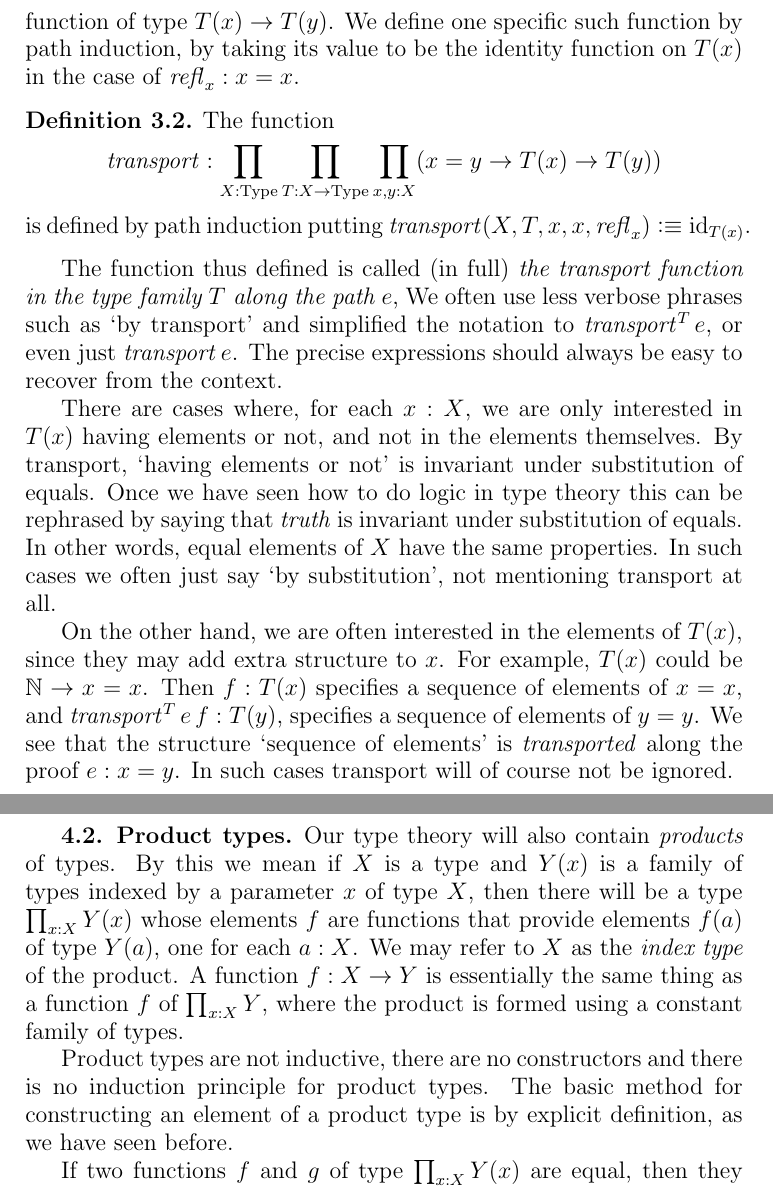
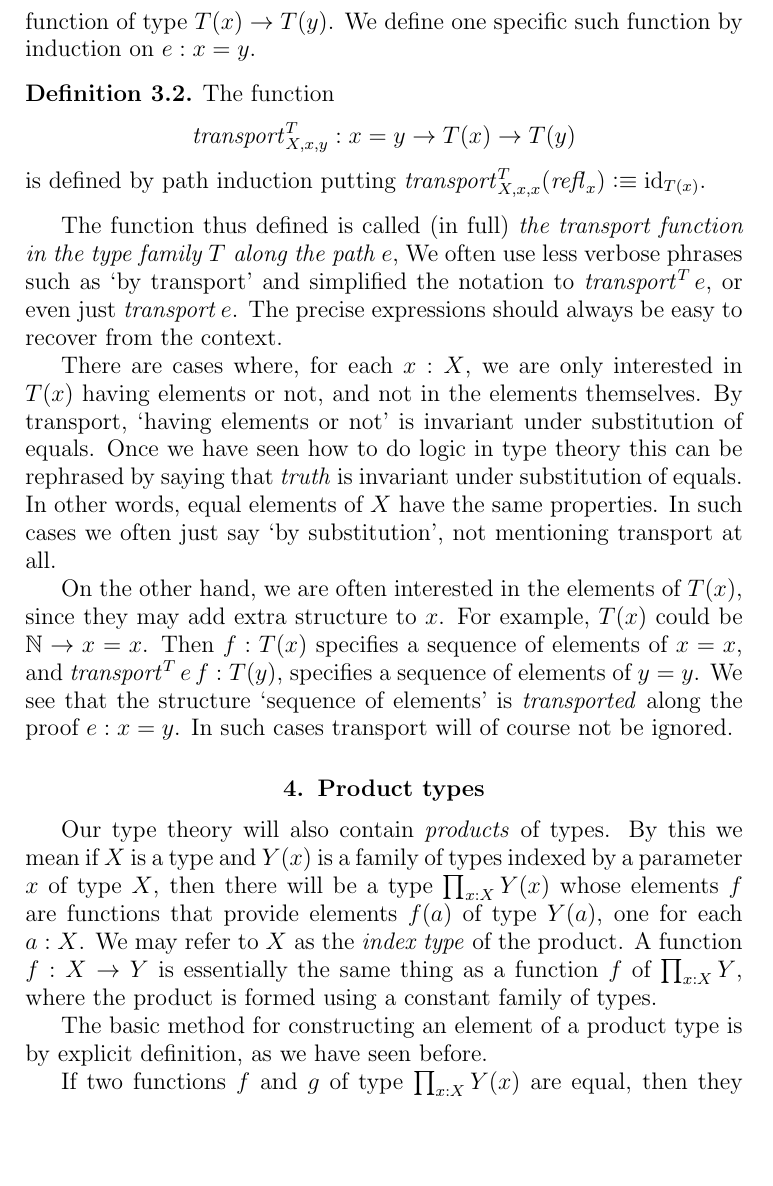
Before and after one commit to UniMath/SymmetryBook, a LaTeX thesis (book.tex, which reads intro-uf.tex): two parts of pages 13 and 15 of 71 before the commit and part of page 13 of 71 after it, the two joined at a grey line, cut so that both start at the same text, the shorter picture padded with empty space. Compiled offline with pdfLaTeX.

Commit message:
commit wip before pull

```diff
--- a/intro-uf.tex
+++ b/intro-uf.tex
@@ -132,13 +132,12 @@ abbreviate $(\trans_{a,b,c}(p))(q)$ as $p*q$.
 Associativity of transitivity is formulated and established similarly.  We leave that as an exercise.
 
 One frequent use of elements of identity types is in \emph{substitution}.  Let $X$ be a type, and let $T(x)$ be a family of types depending on a
-parameter $x:X$.  Suppose $x,y:X$ and $e:x=y$.  Then there is a function of type $T(x) \to T(y)$. We define one specific such function by path induction, by taking its value
-to be the identity function on $T(x)$ in the case of $\refl{x}:x=x$.
+parameter $x:X$.  Suppose $x,y:X$ and $e:x=y$.  Then there is a function of type $T(x) \to T(y)$. We define one specific such function by induction on $e:x=y$.
 \begin{definition}\label{def:transport} The function
 \[
-\trp : \prod_{X:\Type} \prod_{T: X\to \Type} \prod_{x,y:X} (x=y \to T(x) \to T(y))
+{\trp}^T_{X,x,y} : x=y \to T(x) \to T(y)
 \]
-is defined by path induction putting $\trp(X,T,x,x,\refl{x})\defeq \id_{T(x)}$.
+is defined by path induction putting ${\trp}^T_{X,x,x}(\refl{x})\defeq \id_{T(x)}$.
 \end{definition}
 The function thus defined is called (in full)
 \emph{the transport function in the type family $T$ along the path $e$},
@@ -163,3 +162,17 @@ of elements of $x=x$, and $\trp^T e\,f : T(y)$, specifies a sequence
 of elements of $y=y$. We see that the structure `sequence of elements'
 is \emph{transported} along the proof $e:x=y$.
 In such cases transport will of course not be ignored.
+
+
+\section{Product types}
+\label{sec:product-types}
+Our type theory will also contain \emph{products} of types.  By this we mean if $X$ is a type and $Y(x)$ is a family of types indexed by a
+parameter $x$ of type $X$, then there will be a type $\prod_{x:X} Y(x)$ whose elements $f$ are functions that provide elements $f(a)$ of type
+$Y(a)$, one for each $a:X$. We may refer to $X$ as the \emph{index
+  type} of the product.  A function $f : X \to Y$ is essentially the same thing as a function $f$ of $\prod_{x:X} Y$, where the product is
+formed using a constant family of types.
+
+The basic method for constructing an element of a product type
+is by explicit definition, as we have seen before.
+
+If two functions $f$ and $g$ of type $\prod_{x:X} Y(x)$ are equal, then they have equal values, i.e., for every element $x$ of $X$, we may
@@ -220,18 +238,3 @@ of $P(S(n))$, which is absurd.  Since $e$ was arbitrary, we have defined a funct
 Of course we could continue defining inductively types with three elements,
 with four elements, and even with $n$ elements for any $n:\NN$. It is,
 however, more interesting to look at other constructions for types.
-
-\subsection{Product types}
-\label{sec:product-types}
-Our type theory will also contain \emph{products} of types.  By this we mean if $X$ is a type and $Y(x)$ is a family of types indexed by a
-parameter $x$ of type $X$, then there will be a type $\prod_{x:X} Y(x)$ whose elements $f$ are functions that provide elements $f(a)$ of type
-$Y(a)$, one for each $a:X$. We may refer to $X$ as the \emph{index
-  type} of the product.  A function $f : X \to Y$ is essentially the same thing as a function $f$ of $\prod_{x:X} Y$, where the product is
-formed using a constant family of types.
-
-Product types are not inductive, there are no constructors and
-there is no induction principle for product types.
-The basic method for constructing an element of a product type
-is by explicit definition, as we have seen before.
-
-If two functions $f$ and $g$ of type $\prod_{x:X} Y(x)$ are equal, then they have equal values, i.e., for every element $x$ of $X$, we may
```
Also changed, not shown: intro-uf.tex (10 more changed lines).
